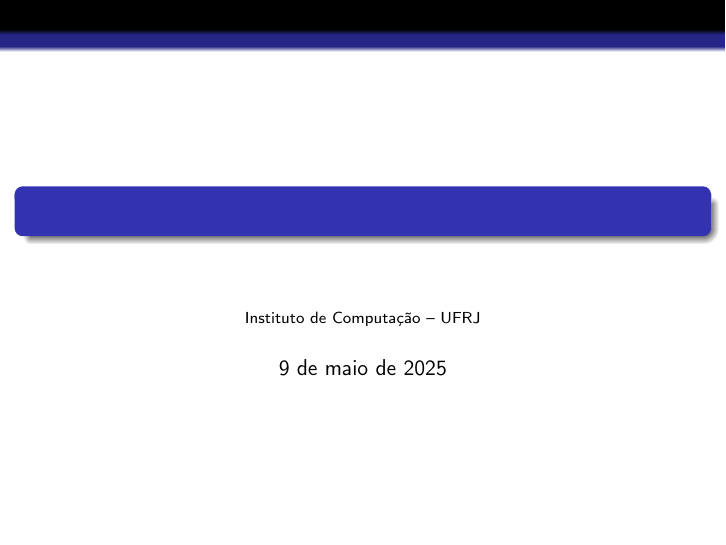
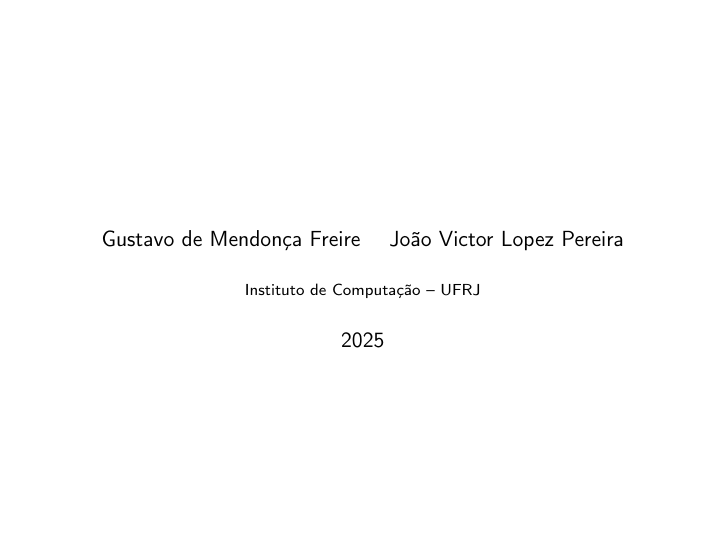
Before and after one commit to joaovictorlopezpereira/Registration, LaTeX slides (slides-latex/slides.tex, which reads slides-latex/header.tex): page 1 of 3. Compiled offline with pdfLaTeX.

Commit message:
Reorganized the header file

```diff
--- a/slides-latex/header.tex
+++ b/slides-latex/header.tex
@@ -3,17 +3,21 @@
 \usepackage[brazil]{babel}
 \usepackage[utf8]{inputenc}
 \usepackage[T1]{fontenc}
-\usetheme{Darmstadt}
+%->8-------------------------------------------------------------------------------------------8<-%
+
+%->8-------------------------------------------------------------------------------------------8<-%
 \usepackage{graphicx}
 \usepackage{float}
 \usepackage{geometry}
+\usepackage{csquotes}
+\usepackage{upquote}
+\usepackage{hyperref}
 \geometry{left=0.4cm, right=0.4cm}
-\usepackage{csquotes}
-\usepackage{amsmath, amssymb}
-\usepackage{upquote}
-\usepackage{listings}
-\usepackage{hyperref}
 \setbeamertemplate{navigation symbols}{}
+%->8-------------------------------------------------------------------------------------------8<-%
+
+%->8-------------------------------------------------------------------------------------------8<-%
+\usepackage{amsmath, amssymb, mathdots}
 %->8-------------------------------------------------------------------------------------------8<-%
 
 %->8-------------------------------------------------------------------------------------------8<-%
@@ -23,6 +27,7 @@
 %->8-------------------------------------------------------------------------------------------8<-%
 
 %->8-------------------------------------------------------------------------------------------8<-%
+\usepackage{listings}
 \lstnewenvironment{code}[1][]{
   \lstset{
     basicstyle=\ttfamily,
@@ -50,7 +55,7 @@
 %->8-------------------------------------------------------------------------------------------8<-%
 \title{}
 \subtitle{}
-\author{}
+\author{Gustavo de Mendonça Freire \and João Victor Lopez Pereira}
 \institute{Instituto de Computação -- UFRJ}
-\date{\today}
+\date{2025}
 %->8-------------------------------------------------------------------------------------------8<-%
```
